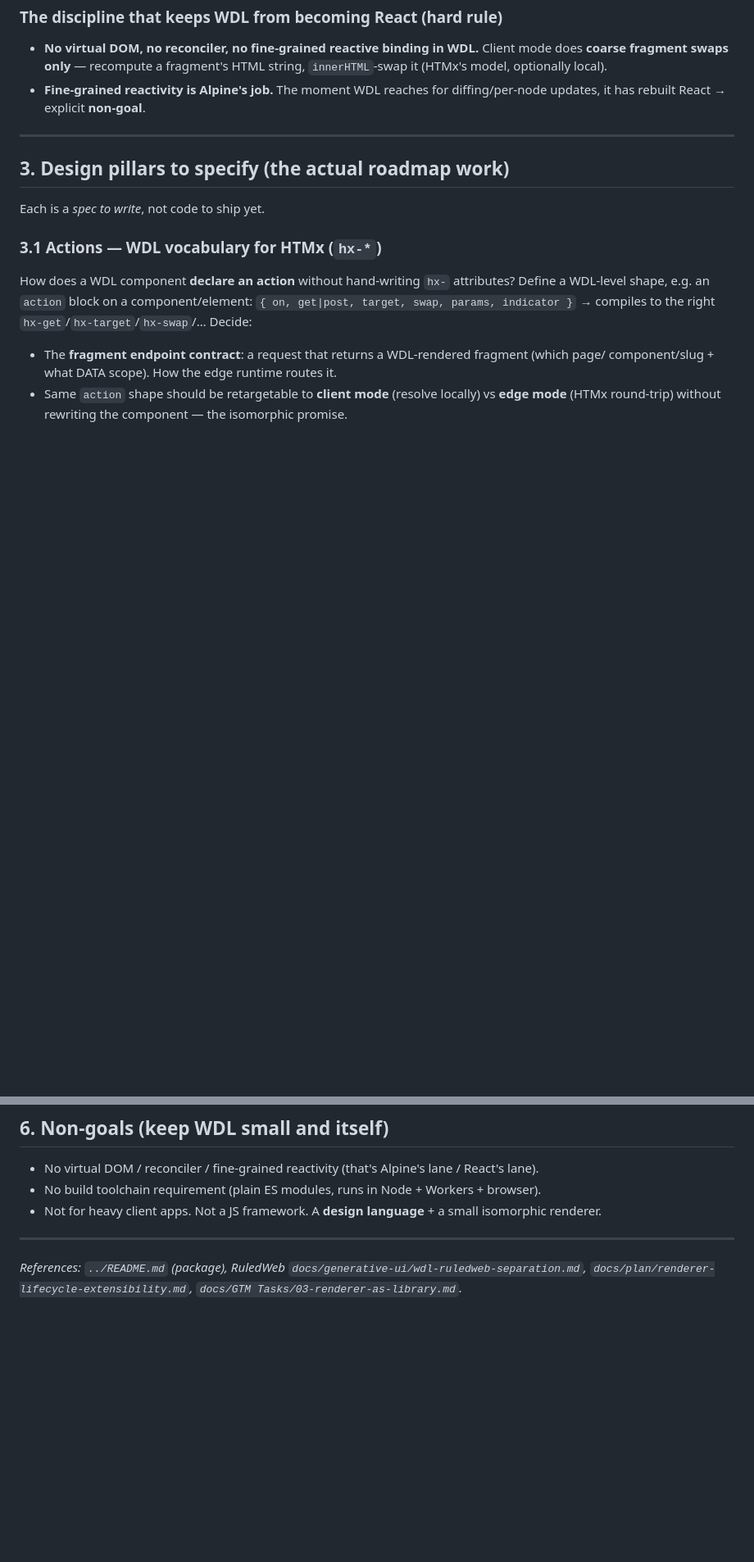
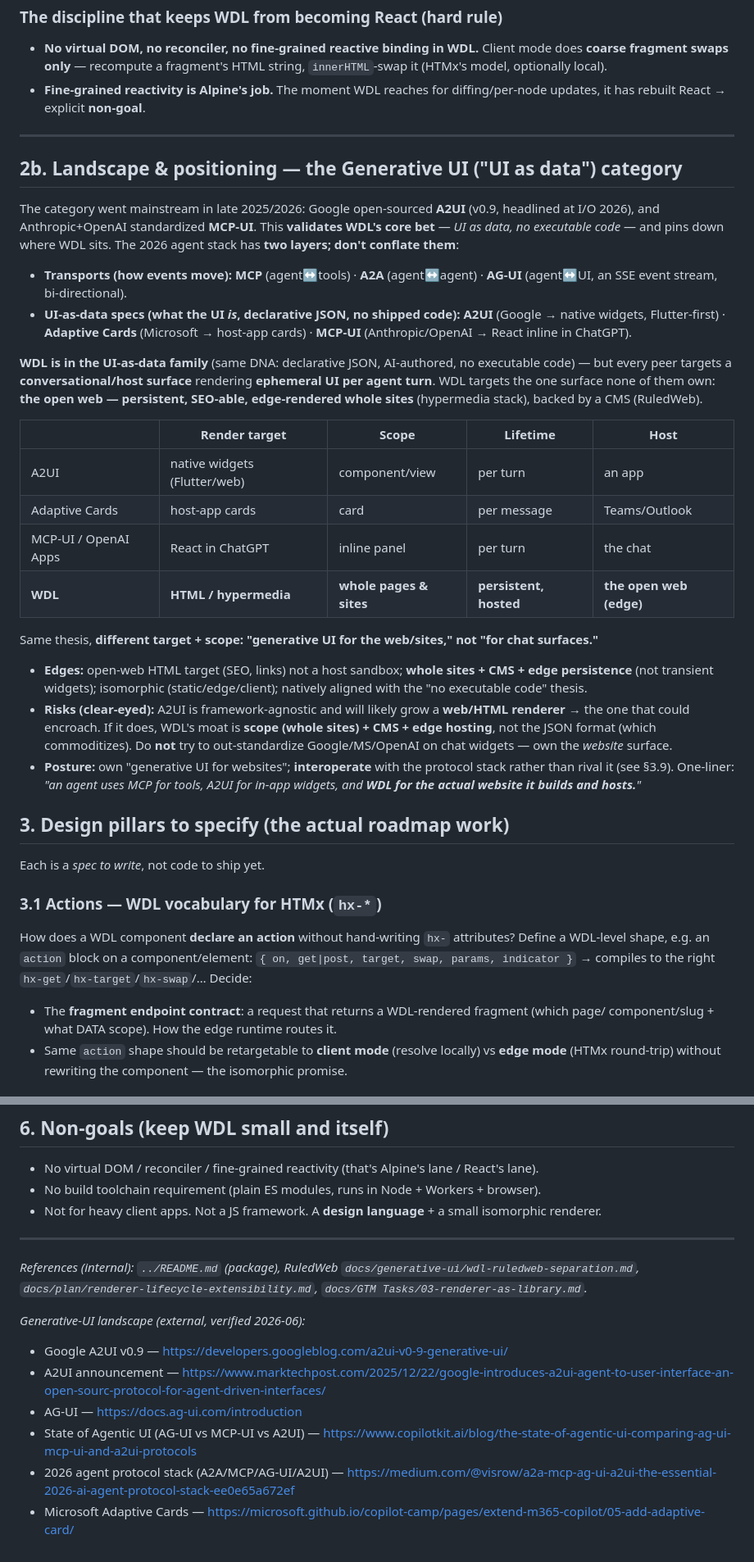
Before and after one commit to ruledweb/ruledwdl, a Markdown page: docs/hypermedia-roadmap.md, 2 parts joined by grey strips. Shown at 82% size. GitHub-like rendering; blank space fills up the shorter version.

Commit message:
docs(roadmap): add Generative UI landscape & positioning (§2b) + protocol-stack interop pillar (§3.9)
Places WDL in the 2026 GenUI category: same 'UI as data' DNA as A2UI/Adaptive Cards/MCP-UI, but
targeting the open web (persistent, SEO, edge-rendered whole sites) vs their ephemeral chat/host
surfaces. Adds interop as a design pillar — deliverable over AG-UI, A2UI<->WDL mapping, MCP-UI web
resource — be a citizen of the stack, own the website surface, cede chat widgets. Sources cited.

```diff
--- a/docs/hypermedia-roadmap.md
+++ b/docs/hypermedia-roadmap.md
@@ -63,6 +63,42 @@ do swaps with **no server** for **data the browser already has**. But:
 
 ---
 
+## 2b. Landscape & positioning — the Generative UI ("UI as data") category
+
+The category went mainstream in late 2025/2026: Google open-sourced **A2UI** (v0.9, headlined at I/O 2026),
+and Anthropic+OpenAI standardized **MCP-UI**. This **validates WDL's core bet** — *UI as data, no executable
+code* — and pins down where WDL sits. The 2026 agent stack has **two layers; don't conflate them**:
+
+- **Transports (how events move):** **MCP** (agent↔tools) · **A2A** (agent↔agent) · **AG-UI** (agent↔UI, an
+  SSE event stream, bi-directional).
+- **UI-as-data specs (what the UI *is*, declarative JSON, no shipped code):** **A2UI** (Google → native
+  widgets, Flutter-first) · **Adaptive Cards** (Microsoft → host-app cards) · **MCP-UI** (Anthropic/OpenAI →
+  React inline in ChatGPT).
+
+**WDL is in the UI-as-data family** (same DNA: declarative JSON, AI-authored, no executable code) — but every
+peer targets a **conversational/host surface** rendering **ephemeral UI per agent turn**. WDL targets the one
+surface none of them own: **the open web — persistent, SEO-able, edge-rendered whole sites** (hypermedia
+stack), backed by a CMS (RuledWeb).
+
+| | Render target | Scope | Lifetime | Host |
+|---|---|---|---|---|
+| A2UI | native widgets (Flutter/web) | component/view | per turn | an app |
+| Adaptive Cards | host-app cards | card | per message | Teams/Outlook |
+| MCP-UI / OpenAI Apps | React in ChatGPT | inline panel | per turn | the chat |
+| **WDL** | **HTML / hypermedia** | **whole pages & sites** | **persistent, hosted** | **the open web (edge)** |
+
+Same thesis, **different target + scope: "generative UI for the web/sites," not "for chat surfaces."**
+
+- **Edges:** open-web HTML target (SEO, links) not a host sandbox; **whole sites + CMS + edge persistence**
+  (not transient widgets); isomorphic (static/edge/client); natively aligned with the "no executable code" thesis.
+- **Risks (clear-eyed):** A2UI is framework-agnostic and will likely grow a **web/HTML renderer** → the one
+  that could encroach. If it does, WDL's moat is **scope (whole sites) + CMS + edge hosting**, not the JSON
+  format (which commoditizes). Do **not** try to out-standardize Google/MS/OpenAI on chat widgets — own the
+  *website* surface.
+- **Posture:** own "generative UI for websites"; **interoperate** with the protocol stack rather than rival it
+  (see §3.9). One-liner: *"an agent uses MCP for tools, A2UI for in-app widgets, and **WDL for the actual
+  website it builds and hosts.**"*
+
 ## 3. Design pillars to specify (the actual roadmap work)
 
 Each is a *spec to write*, not code to ship yet.
@@ -135,5 +188,13 @@ have a clean implementation per mode: **FileStore** (build), **D1/KV or API** (e
 
 ---
 
-*References: `../README.md` (package), RuledWeb `docs/generative-ui/wdl-ruledweb-separation.md`,
+*References (internal): `../README.md` (package), RuledWeb `docs/generative-ui/wdl-ruledweb-separation.md`,
 `docs/plan/renderer-lifecycle-extensibility.md`, `docs/GTM Tasks/03-renderer-as-library.md`.*
+
+*Generative-UI landscape (external, verified 2026-06):*
+- Google A2UI v0.9 — https://developers.googleblog.com/a2ui-v0-9-generative-ui/
+- A2UI announcement — https://www.marktechpost.com/2025/12/22/google-introduces-a2ui-agent-to-user-interface-an-open-sourc-protocol-for-agent-driven-interfaces/
+- AG-UI — https://docs.ag-ui.com/introduction
+- State of Agentic UI (AG-UI vs MCP-UI vs A2UI) — https://www.copilotkit.ai/blog/the-state-of-agentic-ui-comparing-ag-ui-mcp-ui-and-a2ui-protocols
+- 2026 agent protocol stack (A2A/MCP/AG-UI/A2UI) — https://medium.com/@visrow/a2a-mcp-ag-ui-a2ui-the-essential-2026-ai-agent-protocol-stack-ee0e65a672ef
+- Microsoft Adaptive Cards — https://microsoft.github.io/copilot-camp/pages/extend-m365-copilot/05-add-adaptive-card/
```
Also changed, not shown: other parts of docs/hypermedia-roadmap.md (+17 -0 lines).
